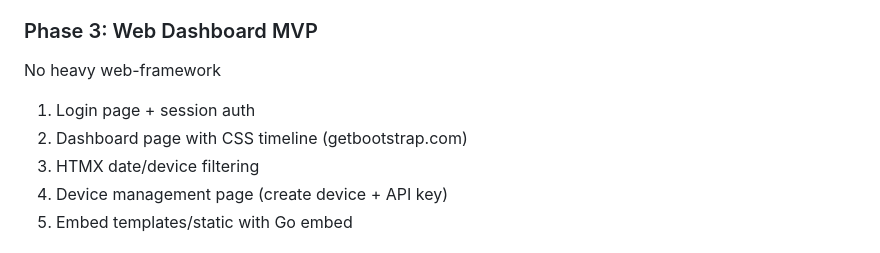
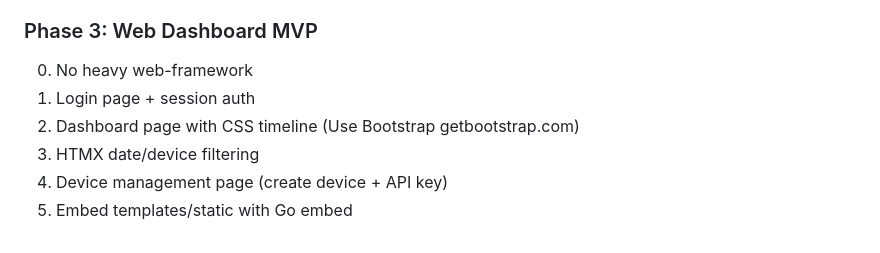
Before and after one commit to yelinaung/trackkr, a Markdown page: docs/plan.md, the part around the change. Rendered like a GitHub page.

Commit message:
update plan

```diff
--- a/docs/plan.md
+++ b/docs/plan.md
@@ -278,9 +278,9 @@ Secrets (`database.password`, `auth.admin_password_hash`, `auth.session_secret`)
 5. End-to-end test: daemon → server → DB
 
 ### Phase 3: Web Dashboard MVP
-No heavy web-framework
+0. No heavy web-framework
 1. Login page + session auth
-2. Dashboard page with CSS timeline (getbootstrap.com)
+2. Dashboard page with CSS timeline (Use Bootstrap getbootstrap.com)
 3. HTMX date/device filtering
 4. Device management page (create device + API key)
 5. Embed templates/static with Go embed
```
